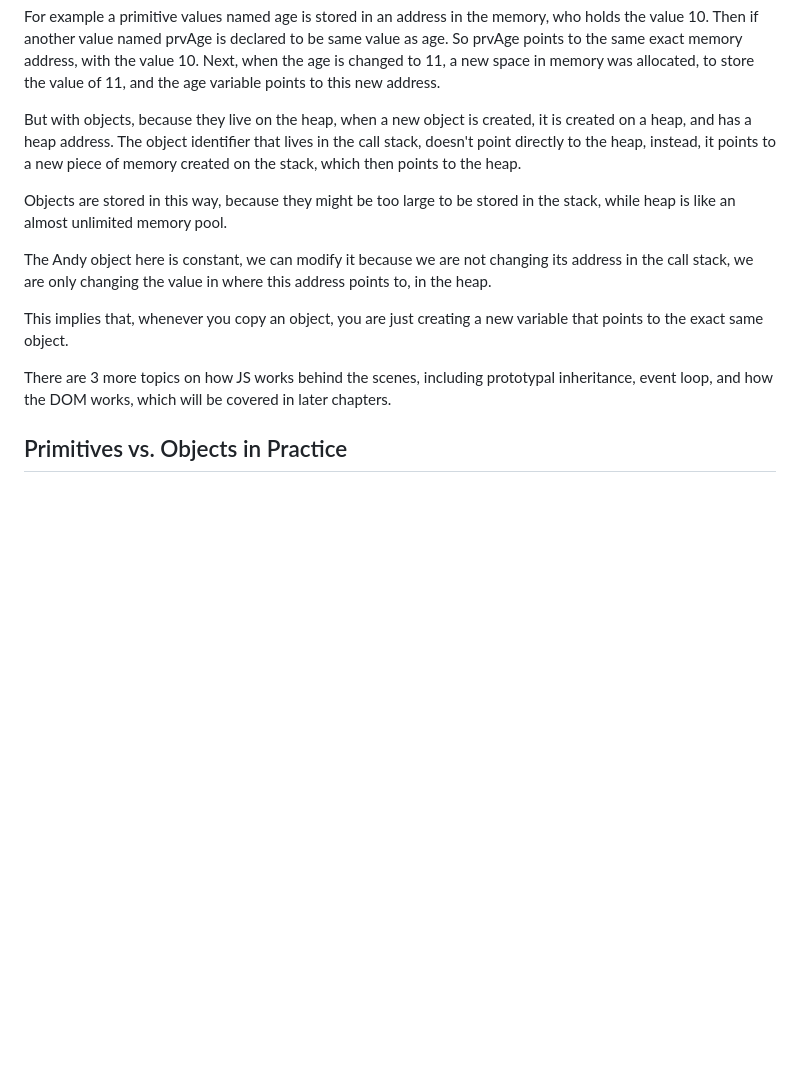
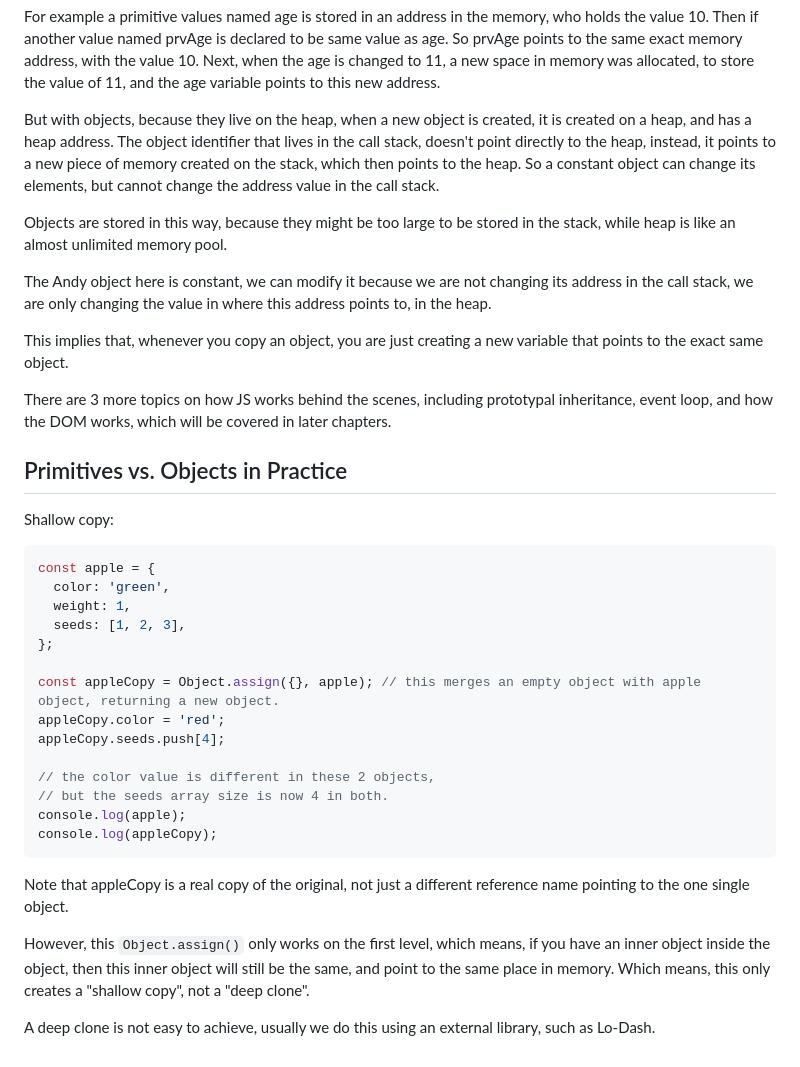
Before and after one commit to lisa-lumos/JavaScript, a Markdown page: 04-js-behind-the-scenes.md, the part around the change. Drawn GitHub-style; blank space fills up the shorter version.

Commit message:
compare how primitive and reference types are stored in memory, add an exmaple

````diff
--- a/04-js-behind-the-scenes.md
+++ b/04-js-behind-the-scenes.md
@@ -294,7 +294,7 @@ Everything else are objects, such as Object literal, Arrays, Functions, etc. The
 
 For example a primitive values named age is stored in an address in the memory, who holds the value 10. Then if another value named prvAge is declared to be same value as age. So prvAge points to the same exact memory address, with the value 10. Next, when the age is changed to 11, a new space in memory was allocated, to store the value of 11, and the age variable points to this new address.
 
-But with objects, because they live on the heap, when a new object is created, it is created on a heap, and has a heap address. The object identifier that lives in the call stack, doesn't point directly to the heap, instead, it points to a new piece of memory created on the stack, which then points to the heap.
+But with objects, because they live on the heap, when a new object is created, it is created on a heap, and has a heap address. The object identifier that lives in the call stack, doesn't point directly to the heap, instead, it points to a new piece of memory created on the stack, which then points to the heap. So a constant object can change its elements, but cannot change the address value in the call stack.
 
 Objects are stored in this way, because they might be too large to be stored in the stack, while heap is like an almost unlimited memory pool.
 
@@ -305,3 +305,26 @@ This implies that, whenever you copy an object, you are just creating a new vari
 There are 3 more topics on how JS works behind the scenes, including prototypal inheritance, event loop, and how the DOM works, which will be covered in later chapters.
 
 ## Primitives vs. Objects in Practice
+Shallow copy:
+```js
+const apple = {
+  color: 'green',
+  weight: 1,
+  seeds: [1, 2, 3],
+};
+
+const appleCopy = Object.assign({}, apple); // this merges an empty object with apple object, returning a new object.
+appleCopy.color = 'red';
+appleCopy.seeds.push[4];
+
+// the color value is different in these 2 objects,
+// but the seeds array size is now 4 in both.
+console.log(apple);
+console.log(appleCopy);
+```
+
+Note that appleCopy is a real copy of the original, not just a different reference name pointing to the one single object.
+
+However, this `Object.assign()` only works on the first level, which means, if you have an inner object inside the object, then this inner object will still be the same, and point to the same place in memory. Which means, this only creates a "shallow copy", not a "deep clone".
+
+A deep clone is not easy to achieve, usually we do this using an external library, such as Lo-Dash.
````
